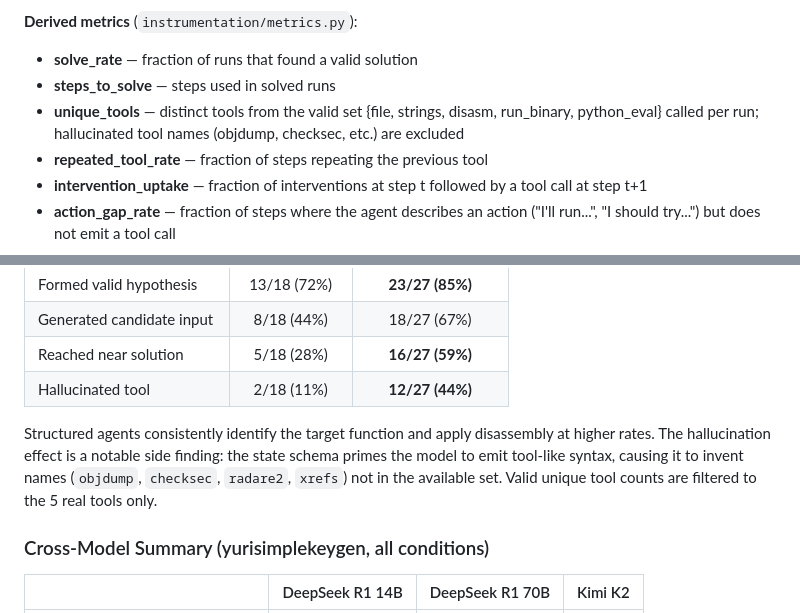
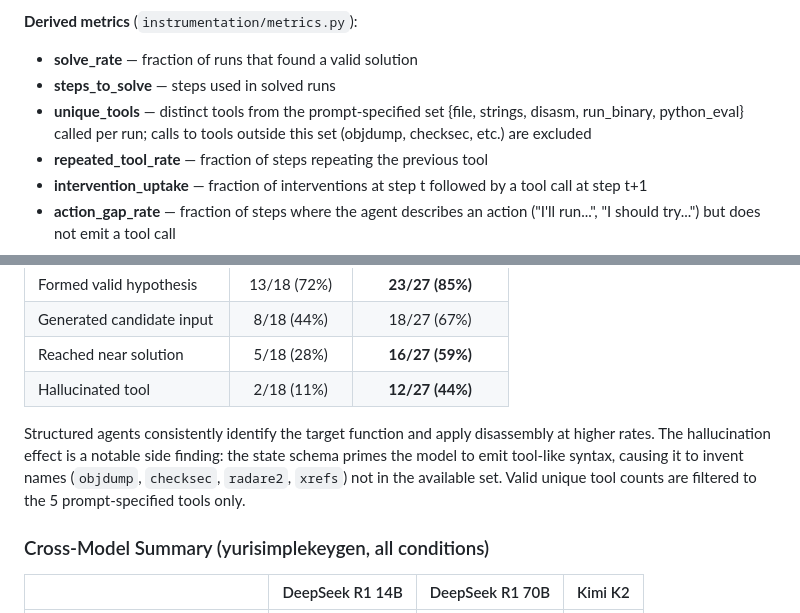
Before and after one commit to skcoll/shared-investigation, a Markdown page: README.md, 2 parts joined by grey strips. GitHub-like rendering.

Commit message:
Replace 'real tools' with 'prompt-specified tools' throughout
Co-Authored-By: Claude Sonnet 4.6 <noreply@anthropic.com>

```diff
--- a/README.md
+++ b/README.md
@@ -115,7 +115,7 @@ Each step produces a structured JSONL record (18 fields) capturing:
 **Derived metrics** (`instrumentation/metrics.py`):
 - **solve_rate** — fraction of runs that found a valid solution
 - **steps_to_solve** — steps used in solved runs
-- **unique_tools** — distinct tools from the valid set {file, strings, disasm, run_binary, python_eval} called per run; hallucinated tool names (objdump, checksec, etc.) are excluded
+- **unique_tools** — distinct tools from the prompt-specified set {file, strings, disasm, run_binary, python_eval} called per run; calls to tools outside this set (objdump, checksec, etc.) are excluded
 - **repeated_tool_rate** — fraction of steps repeating the previous tool
 - **intervention_uptake** — fraction of interventions at step t followed by a tool call at step t+1
 - **action_gap_rate** — fraction of steps where the agent describes an action ("I'll run...", "I should try...") but does not emit a tool call
@@ -179,7 +179,7 @@ Key findings:
 | Reached near solution | 5/18 (28%) | **16/27 (59%)** |
 | Hallucinated tool | 2/18 (11%) | **12/27 (44%)** |
 
-Structured agents consistently identify the target function and apply disassembly at higher rates. The hallucination effect is a notable side finding: the state schema primes the model to emit tool-like syntax, causing it to invent names (`objdump`, `checksec`, `radare2`, `xrefs`) not in the available set. Valid unique tool counts are filtered to the 5 real tools only.
+Structured agents consistently identify the target function and apply disassembly at higher rates. The hallucination effect is a notable side finding: the state schema primes the model to emit tool-like syntax, causing it to invent names (`objdump`, `checksec`, `radare2`, `xrefs`) not in the available set. Valid unique tool counts are filtered to the 5 prompt-specified tools only.
 
 ### Cross-Model Summary (yurisimplekeygen, all conditions)
 
```
